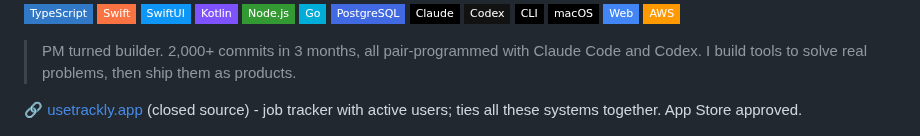
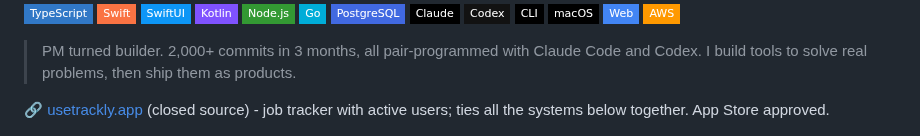
Before and after one commit to kevinastuhuaman/kevinastuhuaman, a Markdown page: README.md, the part around the change. Drawn GitHub-style; badges without logos.

Commit message:
Update README to clarify job tracker description
Corrected phrasing to improve clarity regarding system integration.

```diff
--- a/README.md
+++ b/README.md
@@ -20,7 +20,7 @@
 
 > PM turned builder. 2,000+ commits in 3 months, all pair-programmed with Claude Code and Codex. I build tools to solve real problems, then ship them as products.
 
-🔗 [usetrackly.app](https://usetrackly.app) (closed source) - job tracker with active users; ties all these systems together. App Store approved.
+🔗 [usetrackly.app](https://usetrackly.app) (closed source) - job tracker with active users; ties all the systems below together. App Store approved.
 
 <p align="center">
   <a href="https://usetrackly.app">
```
